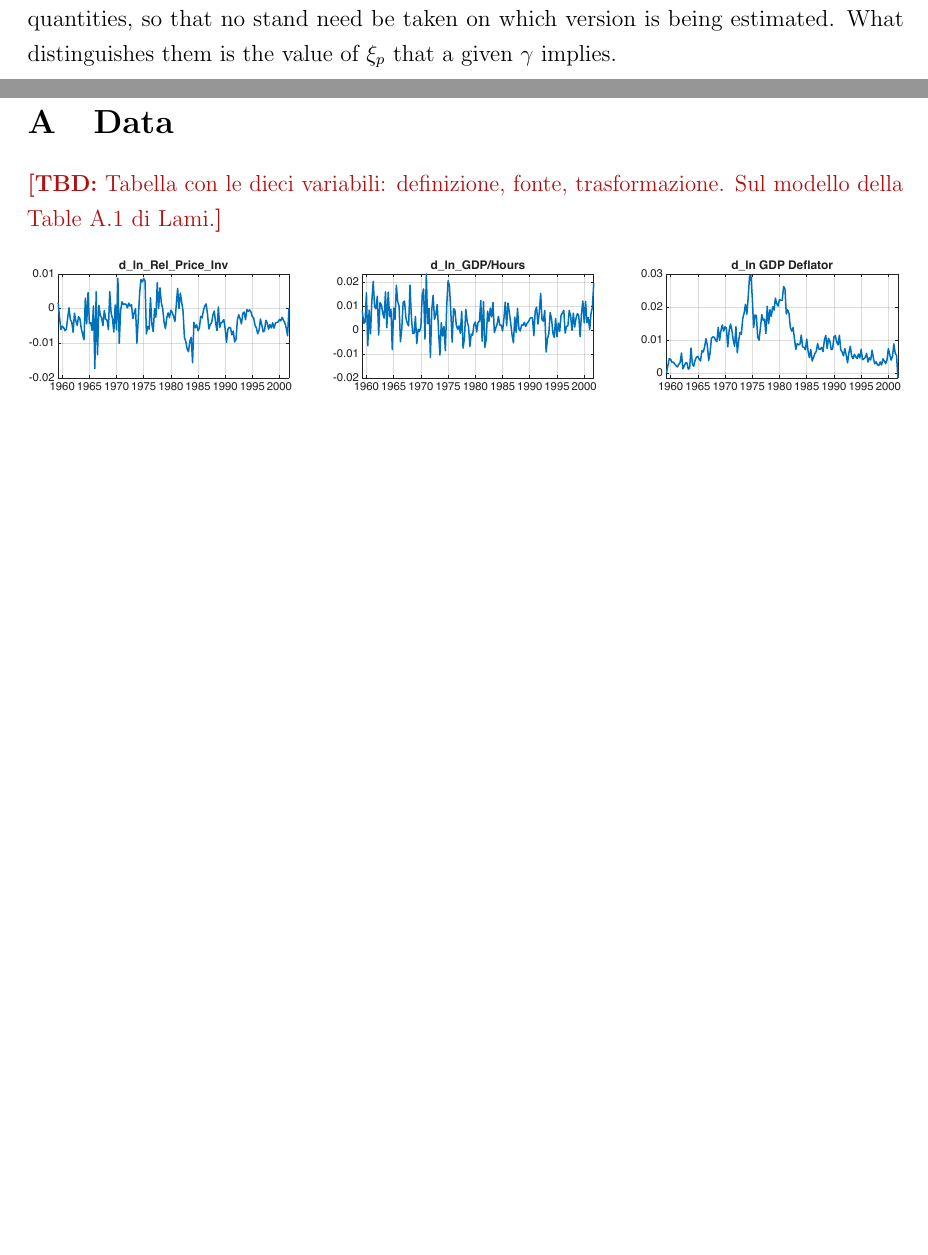
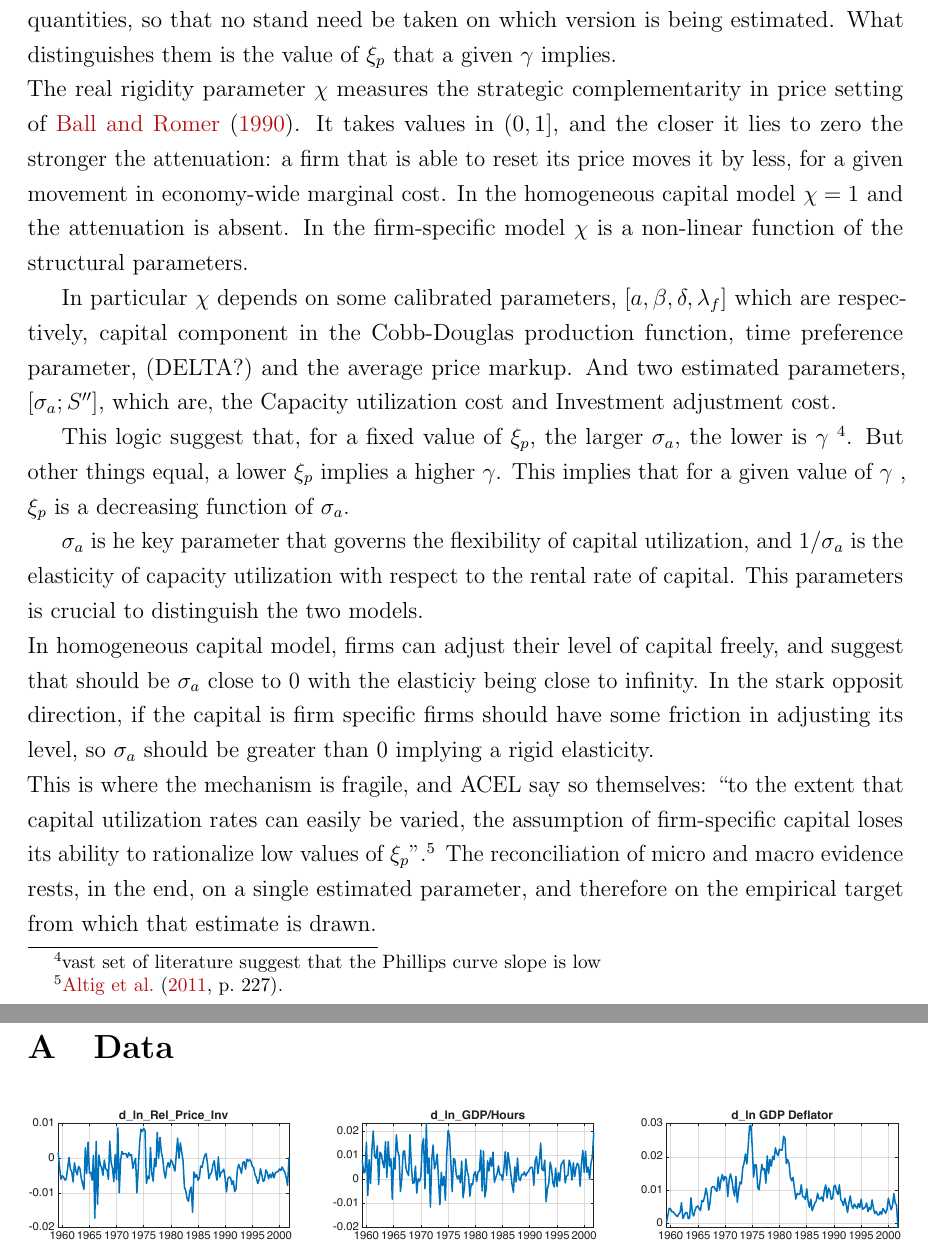
Before and after one commit to lorenzodelcol99/MSc_Thesis, a LaTeX thesis (Thesis_Text/Del_Col_Text/main.tex): two parts of pages 6 and 11 of 11 before the commit and two parts of pages 6 and 12 of 12 after it, joined at a grey line, cut so that both start at the same text, the shorter picture padded with empty space. Compiled offline with pdfLaTeX.

Commit message:
Finally found the way to write the acel mechanism, a nightmare

```diff
--- a/Thesis_Text/Del_Col_Text/main.tex
+++ b/Thesis_Text/Del_Col_Text/main.tex
@@ -248,7 +242,35 @@ The two models are parametrised in terms of $\gamma$ rather than $\xi_p$. Given
 parameters they are then observationally equivalent with respect to aggregate prices and
 quantities, so that no stand need be taken on which version is being estimated. What
 distinguishes them is the value of $\xi_p$ that a given $\gamma$ implies.
+\\
+The real rigidity parameter $\chi$ measures the strategic complementarity in price
+setting of \citet{BallRomer1990}. It takes values in $(0,1]$, and the closer it lies
+to zero the stronger the attenuation: a firm that is able to reset its price moves it
+by less, for a given movement in economy-wide marginal cost. In the homogeneous
+capital model $\chi = 1$ and the attenuation is absent. In the firm-specific model
+$\chi$ is a non-linear function of the structural parameters.
 
+In particular $\chi$ depends on some calibrated parameters, $[a,\beta, \delta, \lambda_f]$ which are respectively,
+capital component in the Cobb-Douglas production function, time preference parameter, (DELTA?) and the average price markup.
+And two estimated parameters, $[\sigma_a; S'']$, which are, the Capacity utilization cost and Investment adjustment cost.
+
+This logic suggest that, for a fixed value of $\xi_p$, the larger $\sigma_a$, the lower is $\gamma$ \footnote{vast set of literature suggest that the Phillips curve slope is low}.
+But other things equal, a lower $\xi_p$ implies a higher $\gamma$. This implies that for a given value of $\gamma$
+, $\xi_p$ is a decreasing function of $\sigma_a$.
+
+$\sigma_a$ is he key parameter that governs the flexibility of capital utilization, and $1/\sigma_a$ is the elasticity
+of capacity utilization with respect to the rental rate of capital. This parameters is crucial to distinguish the two models.
+\\
+In homogeneous capital model, firms can adjust their level of capital freely, and suggest that should be $\sigma_a$ close to 0 with the elasticiy being close to infinity.
+In the stark opposit direction, if the capital is firm specific firms should have some friction in adjusting its level,
+so $\sigma_a$ should be greater than 0 implying a rigid elasticity.
+\\
+This is where the mechanism is fragile, and ACEL say so themselves: ``to the extent
+that capital utilization rates can easily be varied, the assumption of firm-specific
+capital loses its ability to rationalize low values of
+$\xi_p$''.\footnote{\citet[][p.~227]{ACEL2011}.} The reconciliation of micro and macro
+evidence rests, in the end, on a single estimated parameter, and therefore on the
+empirical target from which that estimate is drawn.
 
 
 % =============================================================
@@ -343,8 +365,7 @@ The Chi parameter
 
 \section{Data}
 \label{app:data}
-\tbd{Tabella con le dieci variabili: definizione, fonte, trasformazione.
-Sul modello della Table A.1 di Lami.}
+
 
 \begin{figure}[htpb]
     \centering
```
Also changed, not shown: Thesis_Slides/biblio.bib (+12 -0 lines), Thesis_Slides/main.tex (+1 -1 lines), Thesis_Text/Del_Col_Text/biblio.bib (+12 -0 lines), Thesis_Slides/main.pdf, Thesis_Text/Del_Col_Text/main.pdf, Thesis_Text/Del_Col_Text/main.tex (8 more changed lines), 1 other file.
